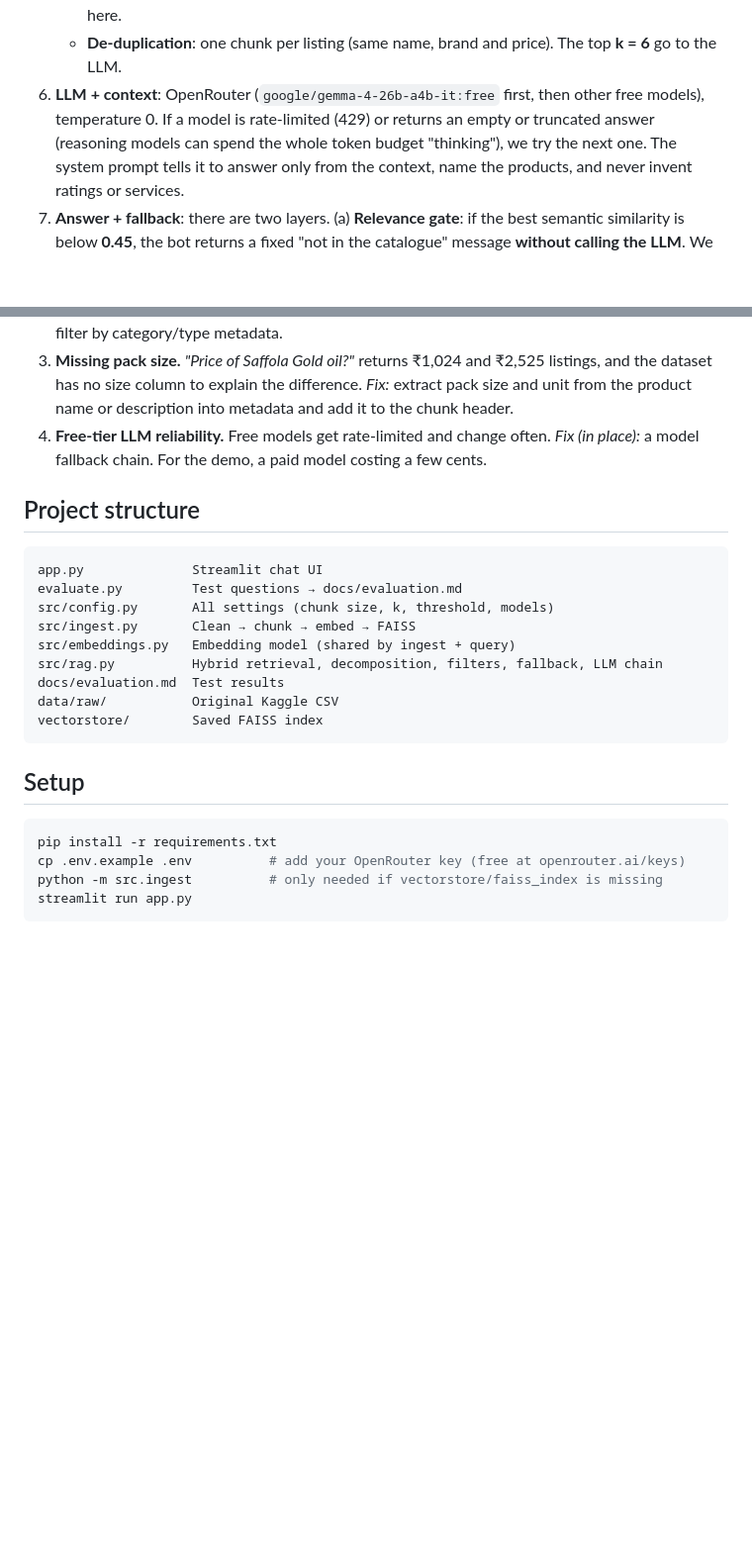
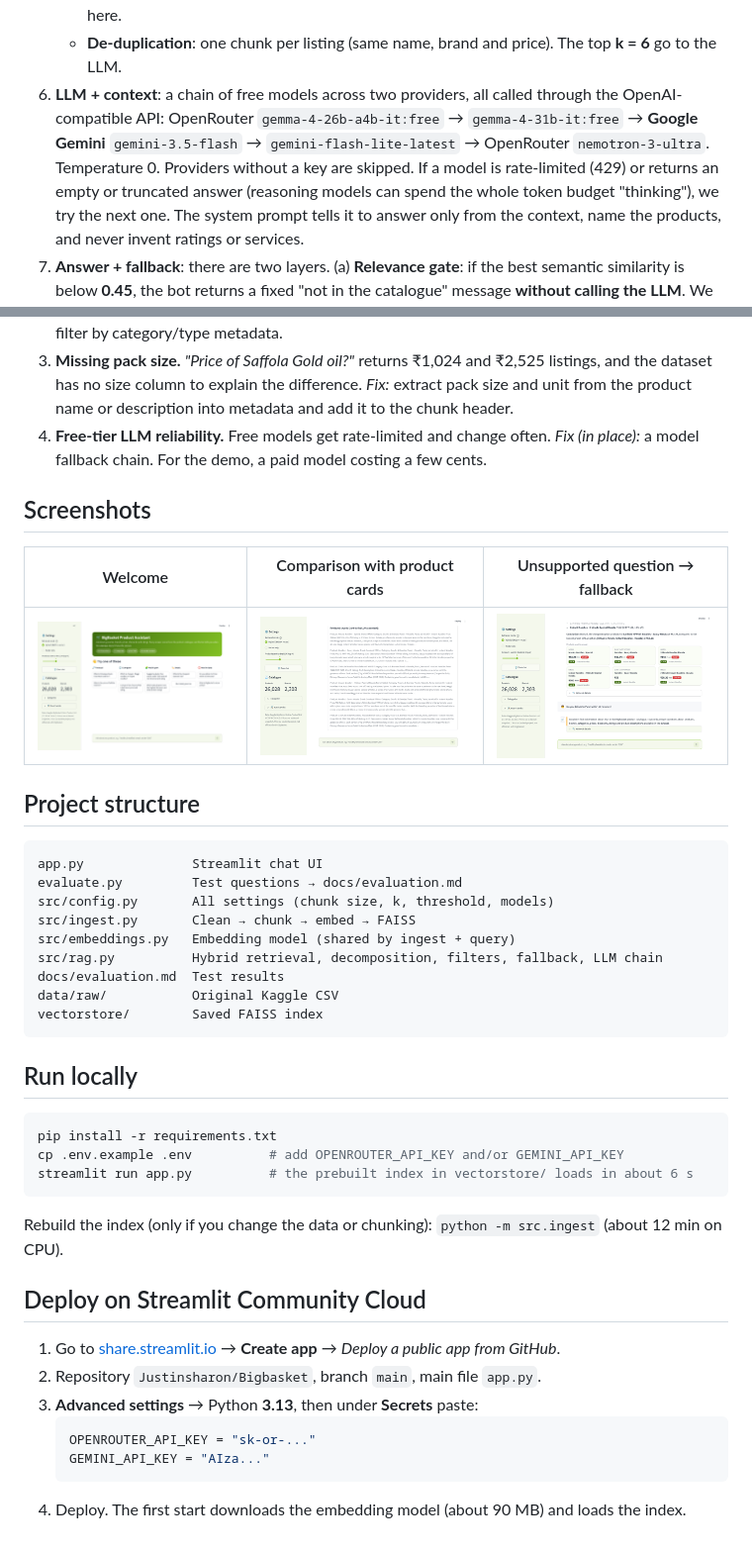
Before and after one commit to Justinsharon/Bigbasket, a Markdown page: README.md, 2 parts joined by grey strips. Shown at 99% size. Drawn GitHub-style; pictures changed too: docs/screenshots/1-welcome.png (added), docs/screenshots/2-comparison.png (added), docs/screenshots/3-fallback.png (added); blank space fills up the shorter version.

````diff
--- a/README.md
+++ b/README.md
@@ -68,8 +68,10 @@ CSV ──► clean ──► one document per product ──► chunk long desc
      `sale_price`; "cheapest", "highest discount" and "best rated" re-sort the top 15 relevant
      candidates by price, discount or rating. Vector search can't compare numbers, so we do it here.
    - **De-duplication**: one chunk per listing (same name, brand and price). The top **k = 6** go to the LLM.
-6. **LLM + context**: OpenRouter (`google/gemma-4-26b-a4b-it:free` first, then other free models),
-   temperature 0. If a model is rate-limited (429) or returns an empty or truncated answer (reasoning
+6. **LLM + context**: a chain of free models across two providers, all called through the
+   OpenAI-compatible API: OpenRouter `gemma-4-26b-a4b-it:free` → `gemma-4-31b-it:free` →
+   **Google Gemini** `gemini-3.5-flash` → `gemini-flash-lite-latest` → OpenRouter `nemotron-3-ultra`.
+   Temperature 0. Providers without a key are skipped. If a model is rate-limited (429) or returns an empty or truncated answer (reasoning
    models can spend the whole token budget "thinking"), we try the next one. The system prompt
    tells it to answer only from the context, name the products, and never invent ratings or services.
 7. **Answer + fallback**: there are two layers. (a) **Relevance gate**: if the best semantic similarity
@@ -113,6 +115,11 @@ vs hybrid), whether the bot fell back, and the full answer.
 4. **Free-tier LLM reliability.** Free models get rate-limited and change often. *Fix (in place):*
    a model fallback chain. For the demo, a paid model costing a few cents.
 
+## Screenshots
+| Welcome | Comparison with product cards | Unsupported question → fallback |
+|---|---|---|
+| ![](docs/screenshots/1-welcome.png) | ![](docs/screenshots/2-comparison.png) | ![](docs/screenshots/3-fallback.png) |
+
 ## Project structure
 ```
 app.py              Streamlit chat UI
@@ -126,10 +133,20 @@ data/raw/           Original Kaggle CSV
 vectorstore/        Saved FAISS index
 ```
 
-## Setup
+## Run locally
 ```bash
 pip install -r requirements.txt
-cp .env.example .env          # add your OpenRouter key (free at openrouter.ai/keys)
-python -m src.ingest          # only needed if vectorstore/faiss_index is missing
-streamlit run app.py
+cp .env.example .env          # add OPENROUTER_API_KEY and/or GEMINI_API_KEY
+streamlit run app.py          # the prebuilt index in vectorstore/ loads in about 6 s
 ```
+Rebuild the index (only if you change the data or chunking): `python -m src.ingest` (about 12 min on CPU).
+
+## Deploy on Streamlit Community Cloud
+1. Go to [share.streamlit.io](https://share.streamlit.io) → **Create app** → *Deploy a public app from GitHub*.
+2. Repository `Justinsharon/Bigbasket`, branch `main`, main file `app.py`.
+3. **Advanced settings** → Python **3.13**, then under **Secrets** paste:
+   ```toml
+   OPENROUTER_API_KEY = "sk-or-..."
+   GEMINI_API_KEY = "AIza..."
+   ```
+4. Deploy. The first start downloads the embedding model (about 90 MB) and loads the index.
````
Also changed, not shown: 7 other files.
